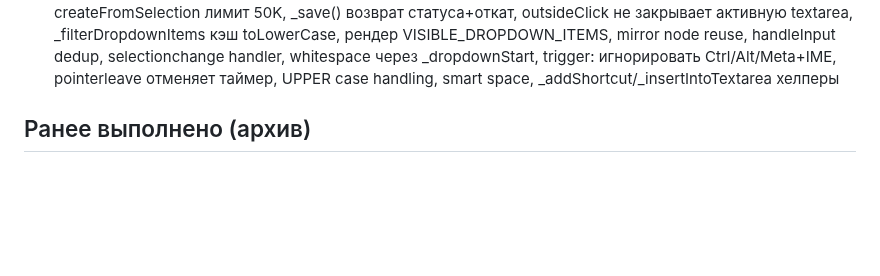
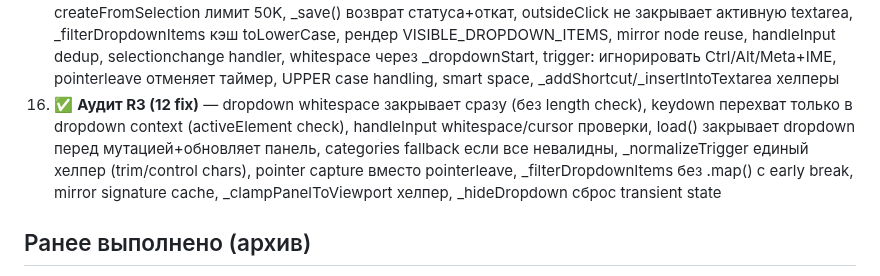
Before and after one commit to VVSh-st/paste-copy, a Markdown page: HANDOFF.md, the part around the change. Rendered like a GitHub page; blank space fills up the shorter version.

Commit message:
docs: HANDOFF — text-expander audit round 3 (12 fixes)

```diff
--- a/HANDOFF.md
+++ b/HANDOFF.md
@@ -491,6 +491,7 @@ eb8c01f feat: flowchart query menu — 5 presets, custom input, history with FIF
 13. ✅ **Init/destroy** — _inited guard, idempotent init(). destroy() снимает listeners, закрывает dropdown/panel, удаляет mirror node
 14. ✅ **Аудит R1** — clipboard token, long press, idempotent init, storage validation, input bubbles, dropdown lifecycle, _nextCandidate, serialize clone, unused variable
 15. ✅ **Аудит R2 (21 fix)** — race condition clipboard, undo blockSnapshot после async, dropdown close на visibilitychange/window.blur, panelPosition/panelSize валидация, load() дедуп trigger+category, createFromSelection лимит 50K, _save() возврат статуса+откат, outsideClick не закрывает активную textarea, _filterDropdownItems кэш toLowerCase, рендер VISIBLE_DROPDOWN_ITEMS, mirror node reuse, handleInput dedup, selectionchange handler, whitespace через _dropdownStart, trigger: игнорировать Ctrl/Alt/Meta+IME, pointerleave отменяет таймер, UPPER case handling, smart space, _addShortcut/_insertIntoTextarea хелперы
+16. ✅ **Аудит R3 (12 fix)** — dropdown whitespace закрывает сразу (без length check), keydown перехват только в dropdown context (activeElement check), handleInput whitespace/cursor проверки, load() закрывает dropdown перед мутацией+обновляет панель, categories fallback если все невалидны, _normalizeTrigger единый хелпер (trim/control chars), pointer capture вместо pointerleave, _filterDropdownItems без .map() с early break, mirror signature cache, _clampPanelToViewport хелпер, _hideDropdown сброс transient state
 
 ## Ранее выполнено (архив)
 
```
